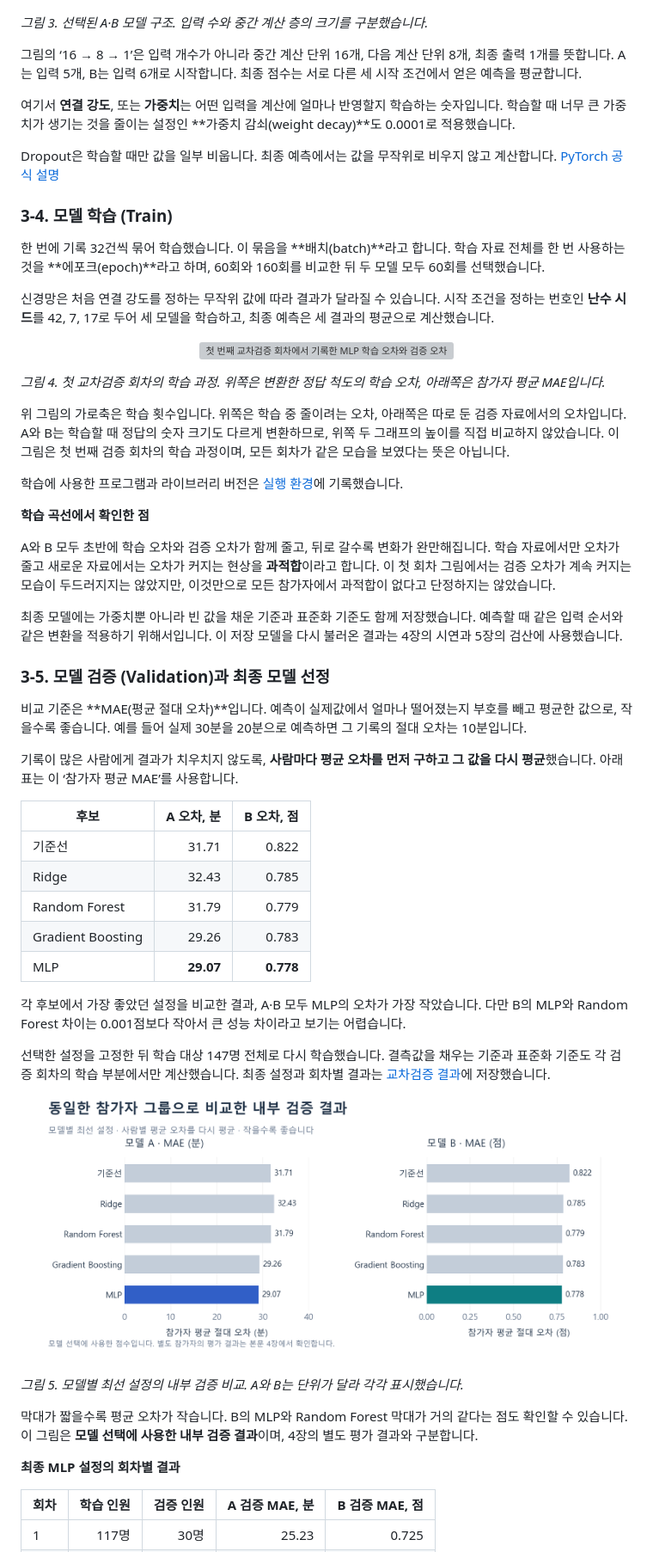
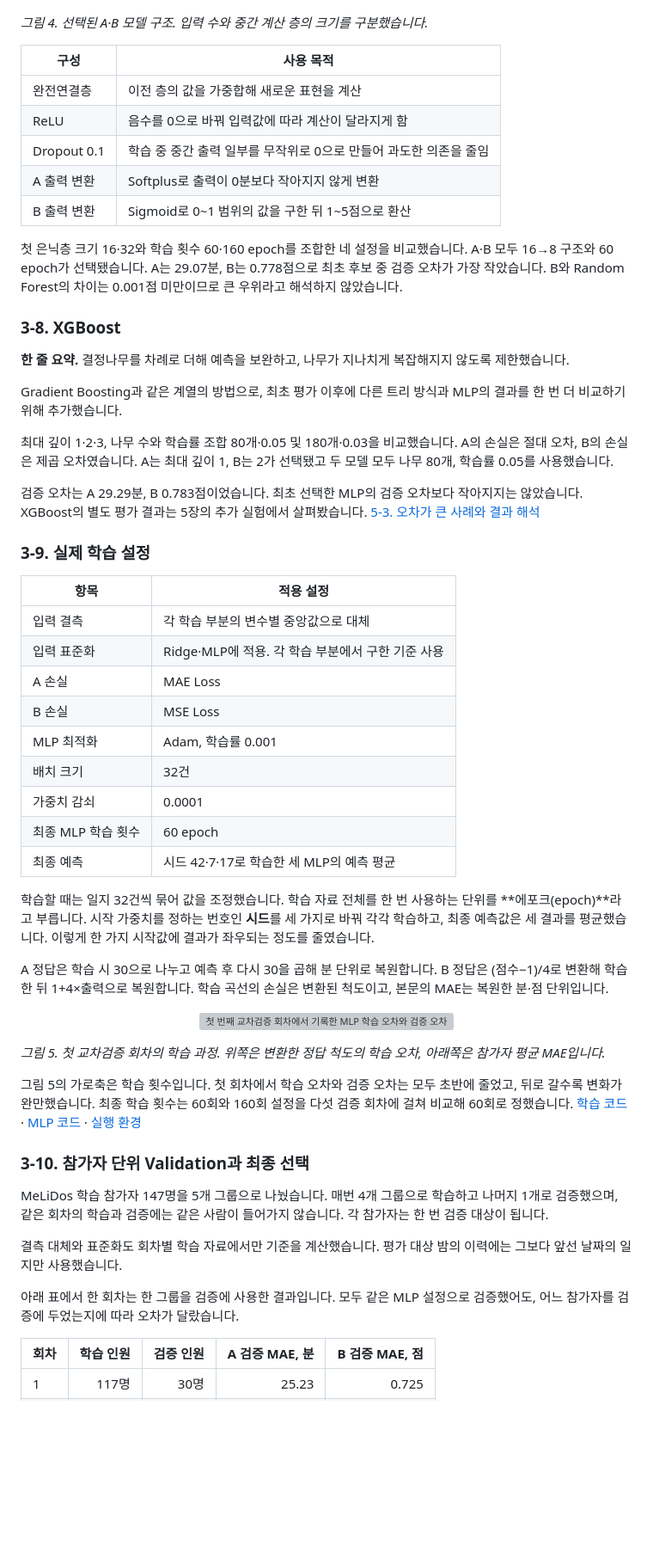
Before and after one commit to Nataewoo/AIX-deep-learning-final-project, a Markdown page: Technical Blog.md, the part around one of its changes. Shown at 86% size. Drawn GitHub-style; blank space fills up the shorter version; grey boxes are pictures that could not be loaded.

Commit message:
docs: update model methodology and evaluation chapters

```diff
--- a/Technical Blog.md
+++ b/Technical Blog.md
@@ -365,63 +400,61 @@ A의 최종 출력은 음수가 되지 않도록 변환하고, B는 1~5점 안
   <img src="/그림%28Figure%29/12_model_architecture.png" alt="과거 이력 입력부터 빈 값 대체·표준화·MLP 출력까지의 모델 A와 B 구조">
 </p>
 
-*그림 3. 선택된 A·B 모델 구조. 입력 수와 중간 계산 층의 크기를 구분했습니다.*
+*그림 4. 선택된 A·B 모델 구조. 입력 수와 중간 계산 층의 크기를 구분했습니다.*
 
-그림의 ‘16 → 8 → 1’은 입력 개수가 아니라 중간 계산 단위 16개, 다음 계산 단위 8개, 최종 출력 1개를 뜻합니다. A는 입력 5개, B는 입력 6개로 시작합니다. 최종 점수는 서로 다른 세 시작 조건에서 얻은 예측을 평균합니다.
+| 구성 | 사용 목적 |
+|---|---|
+| 완전연결층 | 이전 층의 값을 가중합해 새로운 표현을 계산 |
+| ReLU | 음수를 0으로 바꿔 입력값에 따라 계산이 달라지게 함 |
+| Dropout 0.1 | 학습 중 중간 출력 일부를 무작위로 0으로 만들어 과도한 의존을 줄임 |
+| A 출력 변환 | Softplus로 출력이 0분보다 작아지지 않게 변환 |
+| B 출력 변환 | Sigmoid로 0~1 범위의 값을 구한 뒤 1~5점으로 환산 |
 
-여기서 **연결 강도**, 또는 **가중치**는 어떤 입력을 계산에 얼마나 반영할지 학습하는 숫자입니다. 학습할 때 너무 큰 가중치가 생기는 것을 줄이는 설정인 **가중치 감쇠(weight decay)**도 0.0001로 적용했습니다.
+첫 은닉층 크기 16·32와 학습 횟수 60·160 epoch를 조합한 네 설정을 비교했습니다. A·B 모두 16→8 구조와 60 epoch가 선택됐습니다. A는 29.07분, B는 0.778점으로 최초 후보 중 검증 오차가 가장 작았습니다. B와 Random Forest의 차이는 0.001점 미만이므로 큰 우위라고 해석하지 않았습니다.
 
-Dropout은 학습할 때만 값을 일부 비웁니다. 최종 예측에서는 값을 무작위로 비우지 않고 계산합니다. [PyTorch 공식 설명](https://docs.pytorch.org/docs/2.7/generated/torch.nn.Dropout.html)
+### 3-8. XGBoost
 
-### 3-4. 모델 학습 (Train)
+**한 줄 요약.** 결정나무를 차례로 더해 예측을 보완하고, 나무가 지나치게 복잡해지지 않도록 제한했습니다.
 
-한 번에 기록 32건씩 묶어 학습했습니다. 이 묶음을 **배치(batch)**라고 합니다. 학습 자료 전체를 한 번 사용하는 것을 **에포크(epoch)**라고 하며, 60회와 160회를 비교한 뒤 두 모델 모두 60회를 선택했습니다.
+Gradient Boosting과 같은 계열의 방법으로, 최초 평가 이후에 다른 트리 방식과 MLP의 결과를 한 번 더 비교하기 위해 추가했습니다.
 
-신경망은 처음 연결 강도를 정하는 무작위 값에 따라 결과가 달라질 수 있습니다. 시작 조건을 정하는 번호인 **난수 시드**를 42, 7, 17로 두어 세 모델을 학습하고, 최종 예측은 세 결과의 평균으로 계산했습니다.
+최대 깊이 1·2·3, 나무 수와 학습률 조합 80개·0.05 및 180개·0.03을 비교했습니다. A의 손실은 절대 오차, B의 손실은 제곱 오차였습니다. A는 최대 깊이 1, B는 2가 선택됐고 두 모델 모두 나무 80개, 학습률 0.05를 사용했습니다.
+
+검증 오차는 A 29.29분, B 0.783점이었습니다. 최초 선택한 MLP의 검증 오차보다 작아지지는 않았습니다. XGBoost의 별도 평가 결과는 5장의 추가 실험에서 살펴봤습니다. [5-3. 오차가 큰 사례와 결과 해석](#5-3-오차가-큰-사례와-결과-해석)
+
+### 3-9. 실제 학습 설정
+
+| 항목 | 적용 설정 |
+|---|---|
+| 입력 결측 | 각 학습 부분의 변수별 중앙값으로 대체 |
+| 입력 표준화 | Ridge·MLP에 적용. 각 학습 부분에서 구한 기준 사용 |
+| A 손실 | MAE Loss |
+| B 손실 | MSE Loss |
+| MLP 최적화 | Adam, 학습률 0.001 |
+| 배치 크기 | 32건 |
+| 가중치 감쇠 | 0.0001 |
+| 최종 MLP 학습 횟수 | 60 epoch |
+| 최종 예측 | 시드 42·7·17로 학습한 세 MLP의 예측 평균 |
+
+학습할 때는 일지 32건씩 묶어 값을 조정했습니다. 학습 자료 전체를 한 번 사용하는 단위를 **에포크(epoch)**라고 부릅니다. 시작 가중치를 정하는 번호인 **시드**를 세 가지로 바꿔 각각 학습하고, 최종 예측값은 세 결과를 평균했습니다. 이렇게 한 가지 시작값에 결과가 좌우되는 정도를 줄였습니다.
+
+A 정답은 학습 시 30으로 나누고 예측 후 다시 30을 곱해 분 단위로 복원합니다. B 정답은 (점수−1)/4로 변환해 학습한 뒤 1+4×출력으로 복원합니다. 학습 곡선의 손실은 변환된 척도이고, 본문의 MAE는 복원한 분·점 단위입니다.
 
 <p align="center">
   <img src="/그림%28Figure%29/learning_curves.png" alt="첫 번째 교차검증 회차에서 기록한 MLP 학습 오차와 검증 오차">
 </p>
 
-*그림 4. 첫 교차검증 회차의 학습 과정. 위쪽은 변환한 정답 척도의 학습 오차, 아래쪽은 참가자 평균 MAE입니다.*
+*그림 5. 첫 교차검증 회차의 학습 과정. 위쪽은 변환한 정답 척도의 학습 오차, 아래쪽은 참가자 평균 MAE입니다.*
 
-위 그림의 가로축은 학습 횟수입니다. 위쪽은 학습 중 줄이려는 오차, 아래쪽은 따로 둔 검증 자료에서의 오차입니다. A와 B는 학습할 때 정답의 숫자 크기도 다르게 변환하므로, 위쪽 두 그래프의 높이를 직접 비교하지 않았습니다. 이 그림은 첫 번째 검증 회차의 학습 과정이며, 모든 회차가 같은 모습을 보였다는 뜻은 아닙니다.
+그림 5의 가로축은 학습 횟수입니다. 첫 회차에서 학습 오차와 검증 오차는 모두 초반에 줄었고, 뒤로 갈수록 변화가 완만했습니다. 최종 학습 횟수는 60회와 160회 설정을 다섯 검증 회차에 걸쳐 비교해 60회로 정했습니다. [학습 코드](/코드%28Code%29/evaluate.py) · [MLP 코드](/코드%28Code%29/mlp.py) · [실행 환경](/실행환경%28Runtime%20Environment%29/실행환경%20안내.md)
 
-학습에 사용한 프로그램과 라이브러리 버전은 [실행 환경](/실행환경%28Runtime%20Environment%29/실행환경%20안내.md)에 기록했습니다.
+### 3-10. 참가자 단위 Validation과 최종 선택
 
-**학습 곡선에서 확인한 점**
+MeLiDos 학습 참가자 147명을 5개 그룹으로 나눴습니다. 매번 4개 그룹으로 학습하고 나머지 1개로 검증했으며, 같은 회차의 학습과 검증에는 같은 사람이 들어가지 않습니다. 각 참가자는 한 번 검증 대상이 됩니다.
 
-A와 B 모두 초반에 학습 오차와 검증 오차가 함께 줄고, 뒤로 갈수록 변화가 완만해집니다. 학습 자료에서만 오차가 줄고 새로운 자료에서는 오차가 커지는 현상을 **과적합**이라고 합니다. 이 첫 회차 그림에서는 검증 오차가 계속 커지는 모습이 두드러지지는 않았지만, 이것만으로 모든 참가자에서 과적합이 없다고 단정하지는 않았습니다.
+결측 대체와 표준화도 회차별 학습 자료에서만 기준을 계산했습니다. 평가 대상 밤의 이력에는 그보다 앞선 날짜의 일지만 사용했습니다.
 
-최종 모델에는 가중치뿐 아니라 빈 값을 채운 기준과 표준화 기준도 함께 저장했습니다. 예측할 때 같은 입력 순서와 같은 변환을 적용하기 위해서입니다. 이 저장 모델을 다시 불러온 결과는 4장의 시연과 5장의 검산에 사용했습니다.
-
-### 3-5. 모델 검증 (Validation)과 최종 모델 선정
-
-비교 기준은 **MAE(평균 절대 오차)**입니다. 예측이 실제값에서 얼마나 떨어졌는지 부호를 빼고 평균한 값으로, 작을수록 좋습니다. 예를 들어 실제 30분을 20분으로 예측하면 그 기록의 절대 오차는 10분입니다.
-
-기록이 많은 사람에게 결과가 치우치지 않도록, **사람마다 평균 오차를 먼저 구하고 그 값을 다시 평균**했습니다. 아래 표는 이 ‘참가자 평균 MAE’를 사용합니다.
-
-| 후보 | A 오차, 분 | B 오차, 점 |
-| --- | ---: | ---: |
-| 기준선 | 31.71 | 0.822 |
-| Ridge | 32.43 | 0.785 |
-| Random Forest | 31.79 | 0.779 |
-| Gradient Boosting | 29.26 | 0.783 |
-| MLP | **29.07** | **0.778** |
-
-각 후보에서 가장 좋았던 설정을 비교한 결과, A·B 모두 MLP의 오차가 가장 작았습니다. 다만 B의 MLP와 Random Forest 차이는 0.001점보다 작아서 큰 성능 차이라고 보기는 어렵습니다.
-
-선택한 설정을 고정한 뒤 학습 대상 147명 전체로 다시 학습했습니다. 결측값을 채우는 기준과 표준화 기준도 각 검증 회차의 학습 부분에서만 계산했습니다. 최종 설정과 회차별 결과는 [교차검증 결과](/실험결과%28Experiment%20Results%29/교차검증)에 저장했습니다.
-
-<p align="center">
-  <img src="/그림%28Figure%29/13_cv_model_comparison.png" alt="같은 참가자 그룹에서 비교한 모델별 가장 좋은 설정의 교차검증 오차">
-</p>
-
-*그림 5. 모델별 최선 설정의 내부 검증 비교. A와 B는 단위가 달라 각각 표시했습니다.*
-
-막대가 짧을수록 평균 오차가 작습니다. B의 MLP와 Random Forest 막대가 거의 같다는 점도 확인할 수 있습니다. 이 그림은 **모델 선택에 사용한 내부 검증 결과**이며, 4장의 별도 평가 결과와 구분합니다.
-
-**최종 MLP 설정의 회차별 결과**
+아래 표에서 한 회차는 한 그룹을 검증에 사용한 결과입니다. 모두 같은 MLP 설정으로 검증했어도, 어느 참가자를 검증에 두었는지에 따라 오차가 달랐습니다.
 
 | 회차 | 학습 인원 | 검증 인원 | A 검증 MAE, 분 | B 검증 MAE, 점 |
 | --- | ---: | ---: | ---: | ---: |
```
Also changed, not shown: other parts of Technical Blog.md (+107 -58 lines), 코드(Code)/Sleep_Model_Reproduction/REPRODUCE.md (added, +44 -0 lines), 그림(Figure)/model_validation_comparison.png (added), 14 other files.
